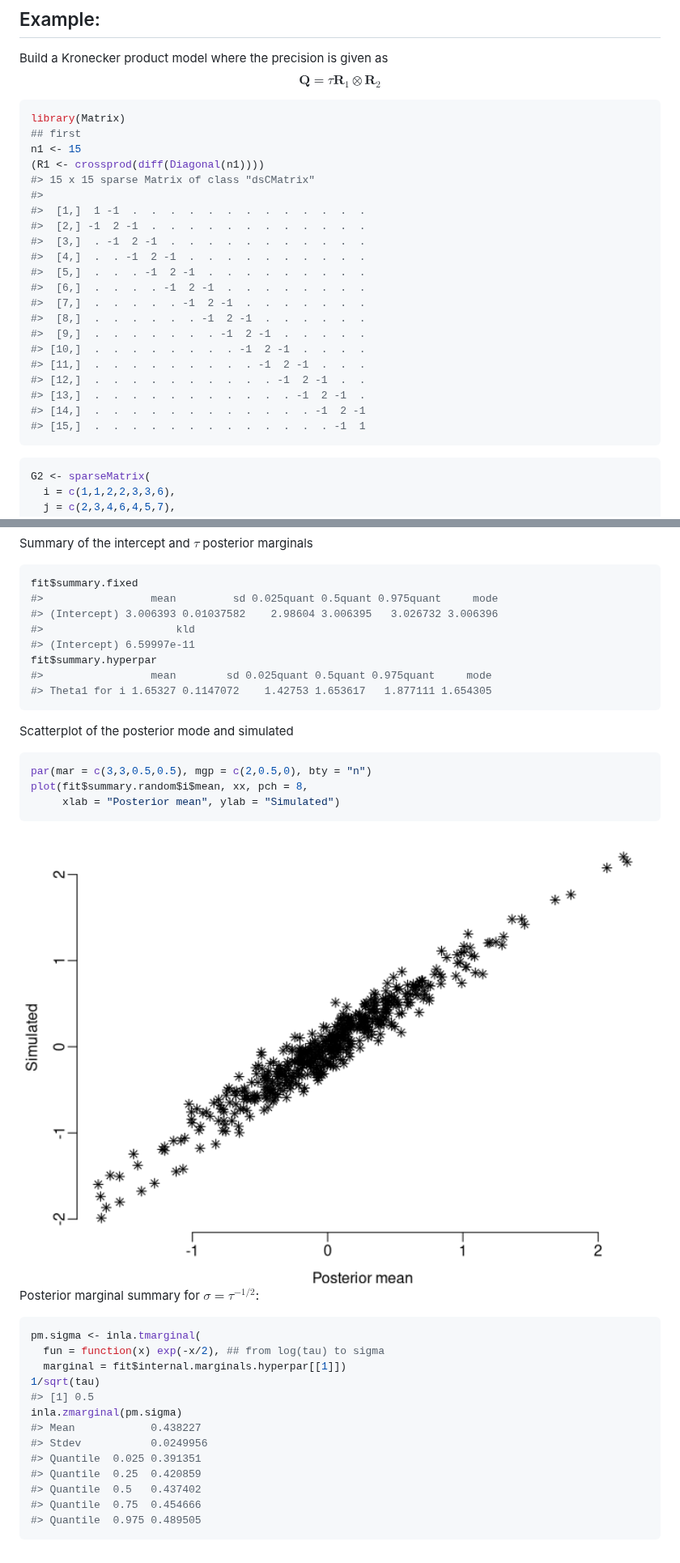
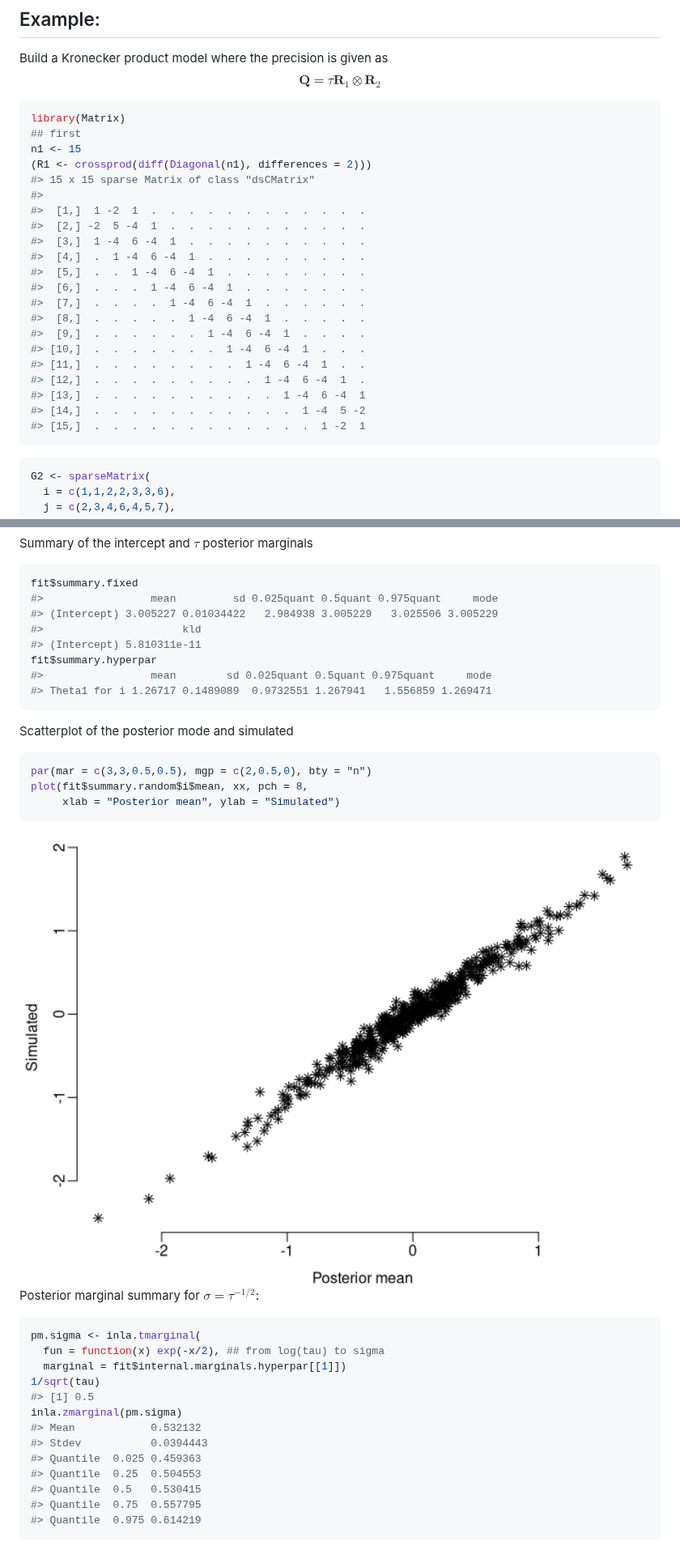
Before and after one commit to eliaskrainski/INLAtools, a Markdown page: README.md, 2 parts joined by grey strips. Shown at 81% size. GitHub-like rendering; pictures changed too: figures/README_sfit-1.png.

````diff
--- a/README.md
+++ b/README.md
@@ -69,24 +69,24 @@ $$ \mathbf{Q} = \tau \mathbf{R}_1 \otimes \mathbf{R}_2 $$
 library(Matrix)
 ## first
 n1 <- 15
-(R1 <- crossprod(diff(Diagonal(n1))))
+(R1 <- crossprod(diff(Diagonal(n1), differences = 2)))
 #> 15 x 15 sparse Matrix of class "dsCMatrix"
 #>
-#>  [1,]  1 -1  .  .  .  .  .  .  .  .  .  .  .  .  .
-#>  [2,] -1  2 -1  .  .  .  .  .  .  .  .  .  .  .  .
-#>  [3,]  . -1  2 -1  .  .  .  .  .  .  .  .  .  .  .
-#>  [4,]  .  . -1  2 -1  .  .  .  .  .  .  .  .  .  .
-#>  [5,]  .  .  . -1  2 -1  .  .  .  .  .  .  .  .  .
-#>  [6,]  .  .  .  . -1  2 -1  .  .  .  .  .  .  .  .
-#>  [7,]  .  .  .  .  . -1  2 -1  .  .  .  .  .  .  .
-#>  [8,]  .  .  .  .  .  . -1  2 -1  .  .  .  .  .  .
-#>  [9,]  .  .  .  .  .  .  . -1  2 -1  .  .  .  .  .
-#> [10,]  .  .  .  .  .  .  .  . -1  2 -1  .  .  .  .
-#> [11,]  .  .  .  .  .  .  .  .  . -1  2 -1  .  .  .
-#> [12,]  .  .  .  .  .  .  .  .  .  . -1  2 -1  .  .
-#> [13,]  .  .  .  .  .  .  .  .  .  .  . -1  2 -1  .
-#> [14,]  .  .  .  .  .  .  .  .  .  .  .  . -1  2 -1
-#> [15,]  .  .  .  .  .  .  .  .  .  .  .  .  . -1  1
+#>  [1,]  1 -2  1  .  .  .  .  .  .  .  .  .  .  .  .
+#>  [2,] -2  5 -4  1  .  .  .  .  .  .  .  .  .  .  .
+#>  [3,]  1 -4  6 -4  1  .  .  .  .  .  .  .  .  .  .
+#>  [4,]  .  1 -4  6 -4  1  .  .  .  .  .  .  .  .  .
+#>  [5,]  .  .  1 -4  6 -4  1  .  .  .  .  .  .  .  .
+#>  [6,]  .  .  .  1 -4  6 -4  1  .  .  .  .  .  .  .
+#>  [7,]  .  .  .  .  1 -4  6 -4  1  .  .  .  .  .  .
+#>  [8,]  .  .  .  .  .  1 -4  6 -4  1  .  .  .  .  .
+#>  [9,]  .  .  .  .  .  .  1 -4  6 -4  1  .  .  .  .
+#> [10,]  .  .  .  .  .  .  .  1 -4  6 -4  1  .  .  .
+#> [11,]  .  .  .  .  .  .  .  .  1 -4  6 -4  1  .  .
+#> [12,]  .  .  .  .  .  .  .  .  .  1 -4  6 -4  1  .
+#> [13,]  .  .  .  .  .  .  .  .  .  .  1 -4  6 -4  1
+#> [14,]  .  .  .  .  .  .  .  .  .  .  .  1 -4  5 -2
+#> [15,]  .  .  .  .  .  .  .  .  .  .  .  .  1 -2  1
 ```
 
 ``` r
@@ -242,12 +297,12 @@ Summary of the intercept and $\tau$ posterior marginals
 ``` r
 fit$summary.fixed
 #>                 mean         sd 0.025quant 0.5quant 0.975quant     mode
-#> (Intercept) 3.006393 0.01037582    2.98604 3.006395   3.026732 3.006396
-#>                     kld
-#> (Intercept) 6.59997e-11
+#> (Intercept) 3.005227 0.01034422   2.984938 3.005229   3.025506 3.005229
+#>                      kld
+#> (Intercept) 5.810311e-11
 fit$summary.hyperpar
 #>                 mean        sd 0.025quant 0.5quant 0.975quant     mode
-#> Theta1 for i 1.65327 0.1147072    1.42753 1.653617   1.877111 1.654305
+#> Theta1 for i 1.26717 0.1489089  0.9732551 1.267941   1.556859 1.269471
 ```
 
 Scatterplot of the posterior mode and simulated
@@ -269,11 +324,11 @@ pm.sigma <- inla.tmarginal(
 1/sqrt(tau)
 #> [1] 0.5
 inla.zmarginal(pm.sigma)
-#> Mean            0.438227
-#> Stdev           0.0249956
-#> Quantile  0.025 0.391351
-#> Quantile  0.25  0.420859
-#> Quantile  0.5   0.437402
-#> Quantile  0.75  0.454666
-#> Quantile  0.975 0.489505
+#> Mean            0.532132
+#> Stdev           0.0394443
+#> Quantile  0.025 0.459363
+#> Quantile  0.25  0.504553
+#> Quantile  0.5   0.530415
+#> Quantile  0.75  0.557795
+#> Quantile  0.975 0.614219
 ```
````
Also changed, not shown: other parts of README.md (+108 -53 lines), figures/README_Q-1.png (added), figures/README_ggplot-1.png, figures/README_viewK-1.png, 2 other files.
